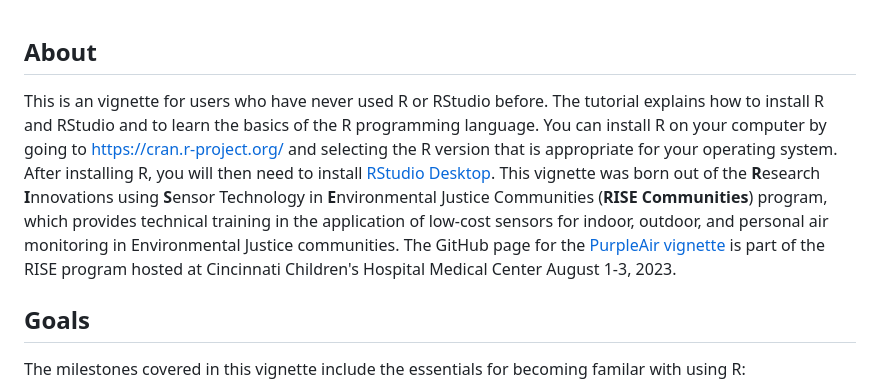
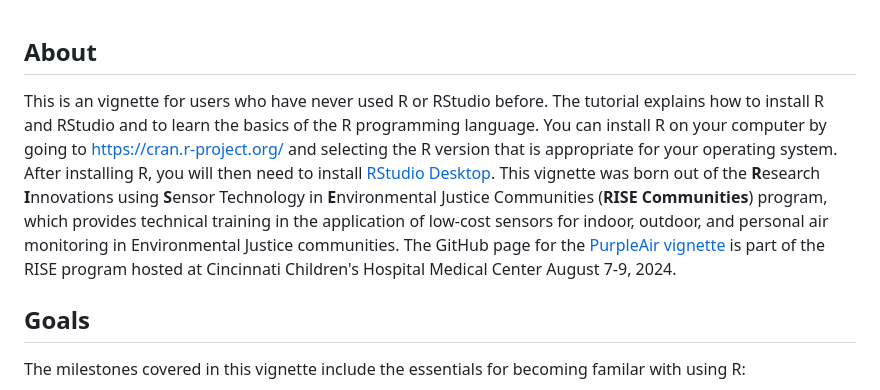
Before and after one commit to colegasn/Rintro, a Markdown page: README.md, the part around the change. Drawn GitHub-style.

Commit message:
Update README.md
Changed date of the RISE Communities Program for 2024.

```diff
--- a/README.md
+++ b/README.md
@@ -1,6 +1,6 @@
 ## About
 
-This is an vignette for users who have never used R or RStudio before. The tutorial explains how to install R and RStudio and to learn the basics of the R programming language. You can install R on your computer by going to <https://cran.r-project.org/> and selecting the R version that is appropriate for your operating system. After installing R, you will then need to install [RStudio Desktop](https://posit.co/download/rstudio-desktop/). This vignette was born out of the **R**esearch **I**nnovations using **S**ensor Technology in **E**nvironmental Justice Communities (**RISE Communities**) program, which provides technical training in the application of low-cost sensors for indoor, outdoor, and personal air monitoring in Environmental Justice communities. The GitHub page for the [PurpleAir vignette](https://github.com/geomarker-io/purple_air_data_in_R/tree/main#readme) is part of the RISE program hosted at Cincinnati Children's Hospital Medical Center August 1-3, 2023.
+This is an vignette for users who have never used R or RStudio before. The tutorial explains how to install R and RStudio and to learn the basics of the R programming language. You can install R on your computer by going to <https://cran.r-project.org/> and selecting the R version that is appropriate for your operating system. After installing R, you will then need to install [RStudio Desktop](https://posit.co/download/rstudio-desktop/). This vignette was born out of the **R**esearch **I**nnovations using **S**ensor Technology in **E**nvironmental Justice Communities (**RISE Communities**) program, which provides technical training in the application of low-cost sensors for indoor, outdoor, and personal air monitoring in Environmental Justice communities. The GitHub page for the [PurpleAir vignette](https://github.com/geomarker-io/purple_air_data_in_R/tree/main#readme) is part of the RISE program hosted at Cincinnati Children's Hospital Medical Center August 7-9, 2024.
 
 ## Goals
 The milestones covered in this vignette include the essentials for becoming familar with using R:
```
